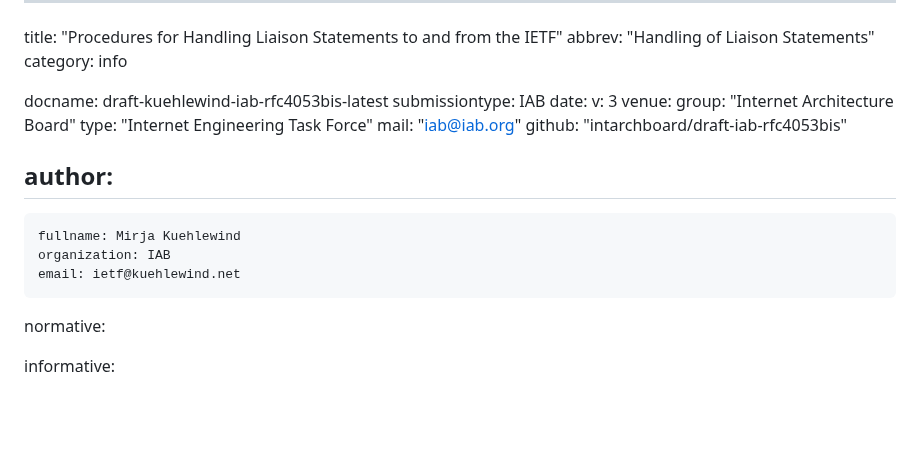
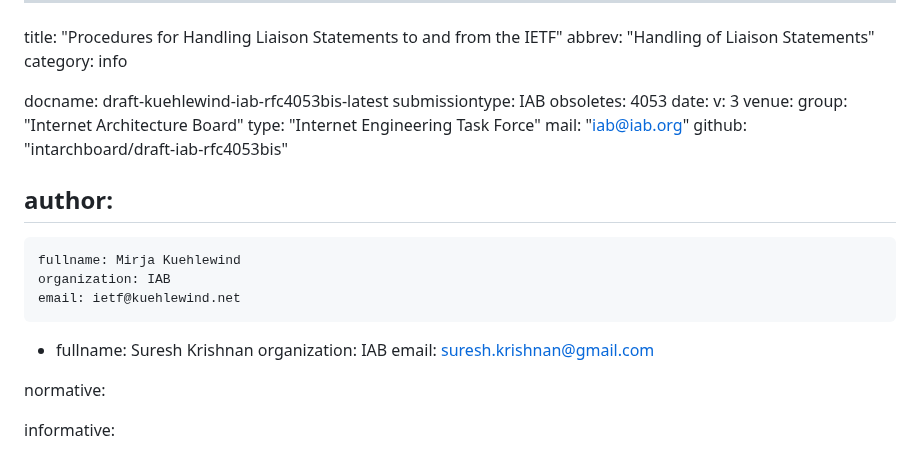
Before and after one commit to intarchboard/draft-iab-rfc4053bis, a Markdown page: draft-kuehlewind-iab-rfc4053bis.md, the part around the change. Rendered like a GitHub page; blank space fills up the shorter version.

Commit message:
header: add suresh as author and obsolete tag

```diff
--- a/draft-kuehlewind-iab-rfc4053bis.md
+++ b/draft-kuehlewind-iab-rfc4053bis.md
@@ -5,6 +5,7 @@ category: info
 
 docname: draft-kuehlewind-iab-rfc4053bis-latest
 submissiontype: IAB
+obsoletes: 4053
 date:
 v: 3
 venue:
@@ -18,6 +19,10 @@ author:
     fullname: Mirja Kuehlewind
     organization: IAB
     email: ietf@kuehlewind.net
+ -
+    fullname: Suresh Krishnan
+    organization: IAB
+    email: suresh.krishnan@gmail.com
 
 normative:
 
```
